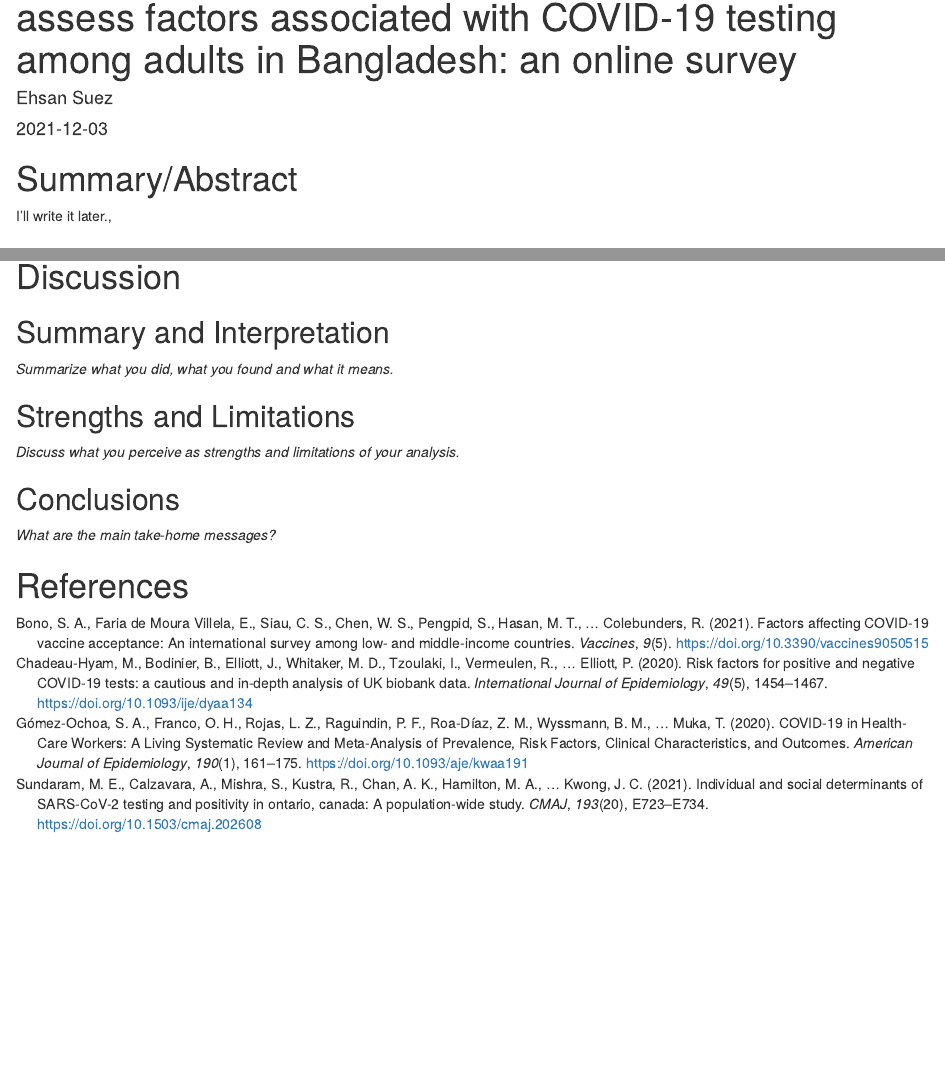
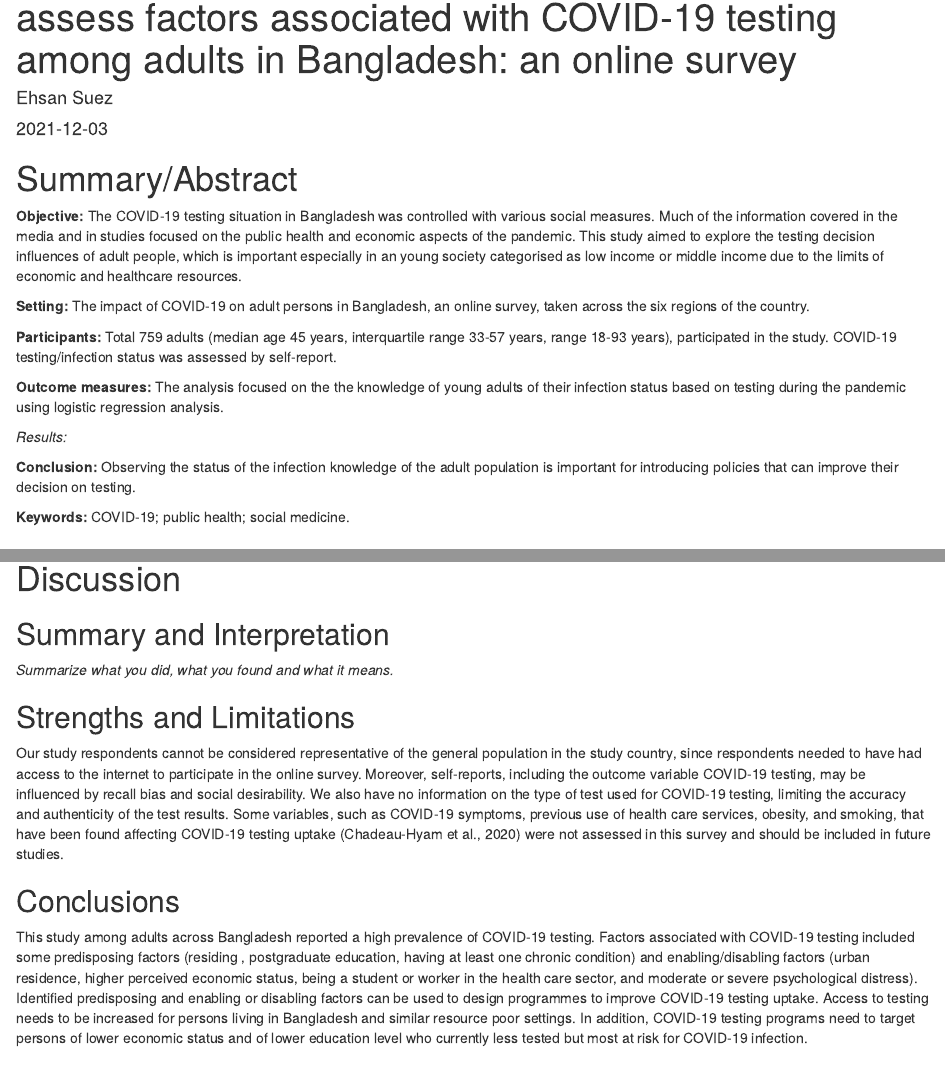
Before and after one commit to Ehsan-suez/EhsanSuez-MADA-project, an R Markdown document (products/manuscript/Manuscript.Rmd): the page in a window 1100 px wide, from 70 px down, and a second part further down, joined at a grey line. Rendered offline with R 4.5, knitr and Pandoc, with nearby package versions; drawn as R Markdown's standard HTML page in place of the format the file asks for.

Commit message:
Updated after Dawson's eval!

```diff
--- a/products/manuscript/Manuscript.Rmd
+++ b/products/manuscript/Manuscript.Rmd
@@ -17,7 +17,19 @@ csl: ../apa.csl
 
 
 # Summary/Abstract
-I'll write it later.,
+**Objective:** The COVID-19 testing situation in Bangladesh was controlled with various social measures. Much of the information covered in the media and in studies focused on the public health and economic aspects of the pandemic. This study aimed to explore the testing decision influences of  adult people, which is important especially in an young society categorised as low income or middle income due to the limits of economic and healthcare resources.
+
+**Setting:** The impact of COVID-19 on adult persons in Bangladesh, an online survey, taken across the six regions of the country.
+
+**Participants:** Total 759 adults (median age 45 years, interquartile range 33-57 years, range 18-93 years), participated in the study. COVID-19 testing/infection status was assessed by self-report.
+
+**Outcome measures:** The analysis focused on the the knowledge of young adults of their infection status based on testing during the pandemic using logistic regression analysis.
+
+_Results:_
+
+**Conclusion:** Observing the status of the infection knowledge of the adult population is important for introducing policies that can improve their decision on testing.
+
+**Keywords:** COVID-19; public health; social medicine.
 
 
 # Introduction
@@ -160,11 +172,10 @@ knitr::kable(resulttable, caption = "Metrices of Testing Data")
 _Summarize what you did, what you found and what it means._
 
 ## Strengths and Limitations
-_Discuss what you perceive as strengths and limitations of your analysis._
+Our study respondents cannot be considered representative of the general population in the study country, since respondents needed to have had access to the internet to participate in the online survey. Moreover, self-reports, including the outcome variable COVID-19 testing, may be influenced by recall bias and social desirability. We also have no information on the type of test used for COVID-19 testing, limiting the accuracy and authenticity of the test results. Some variables, such as COVID-19 symptoms, previous use of health care services, obesity, and smoking, that have been found affecting COVID-19 testing uptake [@Chadeau-hyam] were not assessed in this survey and should be included in future studies.
 
 ## Conclusions
-_What are the main take-home messages?_
-
+This study among adults across Bangladesh reported a high prevalence of COVID-19 testing. Factors associated with COVID-19 testing included some predisposing factors (residing , postgraduate education, having at least one chronic condition) and enabling/disabling factors (urban residence, higher perceived economic status, being a student or worker in the health care sector, and moderate or severe psychological distress). Identified predisposing and enabling or disabling factors can be used to design programmes to improve COVID-19 testing uptake. Access to testing needs to be increased for persons living in Bangladesh and similar resource poor settings. In addition, COVID-19 testing programs need to target persons of lower economic status and of lower education level who currently less tested but most at risk for COVID-19 infection.
 
 
 
```
Also changed, not shown: 1 other file.
